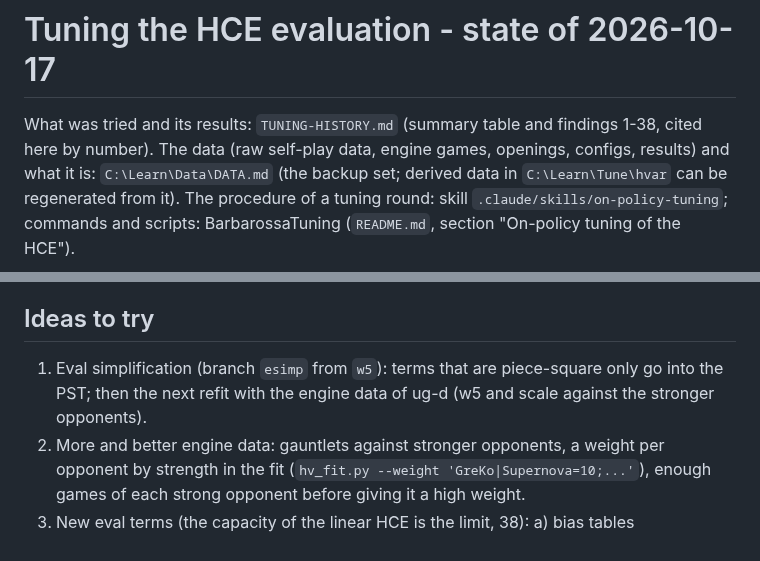
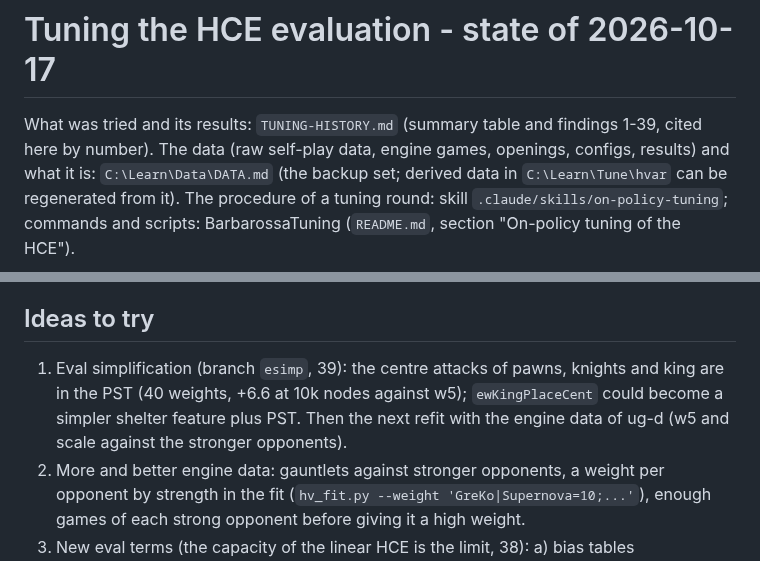
Before and after one commit to nionita/Barbarossa, a Markdown page: TUNING.md, 2 parts joined by grey strips. Rendered like a GitHub page.

```diff
--- a/TUNING.md
+++ b/TUNING.md
@@ -1,6 +1,6 @@
 # Tuning the HCE evaluation - state of 2026-10-17
 
-What was tried and its results: `TUNING-HISTORY.md` (summary table and findings 1-38, cited here by number).
+What was tried and its results: `TUNING-HISTORY.md` (summary table and findings 1-39, cited here by number).
 The data (raw self-play data, engine games, openings, configs, results) and what it is: `C:\Learn\Data\DATA.md`
 (the backup set; derived data in `C:\Learn\Tune\hvar` can be regenerated from it).
 The procedure of a tuning round: skill `.claude/skills/on-policy-tuning`; commands and scripts:
@@ -88,8 +88,9 @@ BarbarossaTuning (`README.md`, section "On-policy tuning of the HCE").
 
 ## Ideas to try
 
-1. Eval simplification (branch `esimp` from `w5`): terms that are piece-square only go into the PST; then
-   the next refit with the engine data of ug-d (w5 and scale against the stronger opponents).
+1. Eval simplification (branch `esimp`, 39): the centre attacks of pawns, knights and king are in the PST
+   (40 weights, +6.6 at 10k nodes against w5); `ewKingPlaceCent` could become a simpler shelter feature plus
+   PST. Then the next refit with the engine data of ug-d (w5 and scale against the stronger opponents).
 2. More and better engine data: gauntlets against stronger opponents, a weight per opponent by strength in the
    fit (`hv_fit.py --weight 'GreKo|Supernova=10;...'`), enough games of each strong opponent before giving it
    a high weight.
```
Also changed, not shown: TUNING-HISTORY.md (+12 -0 lines).
